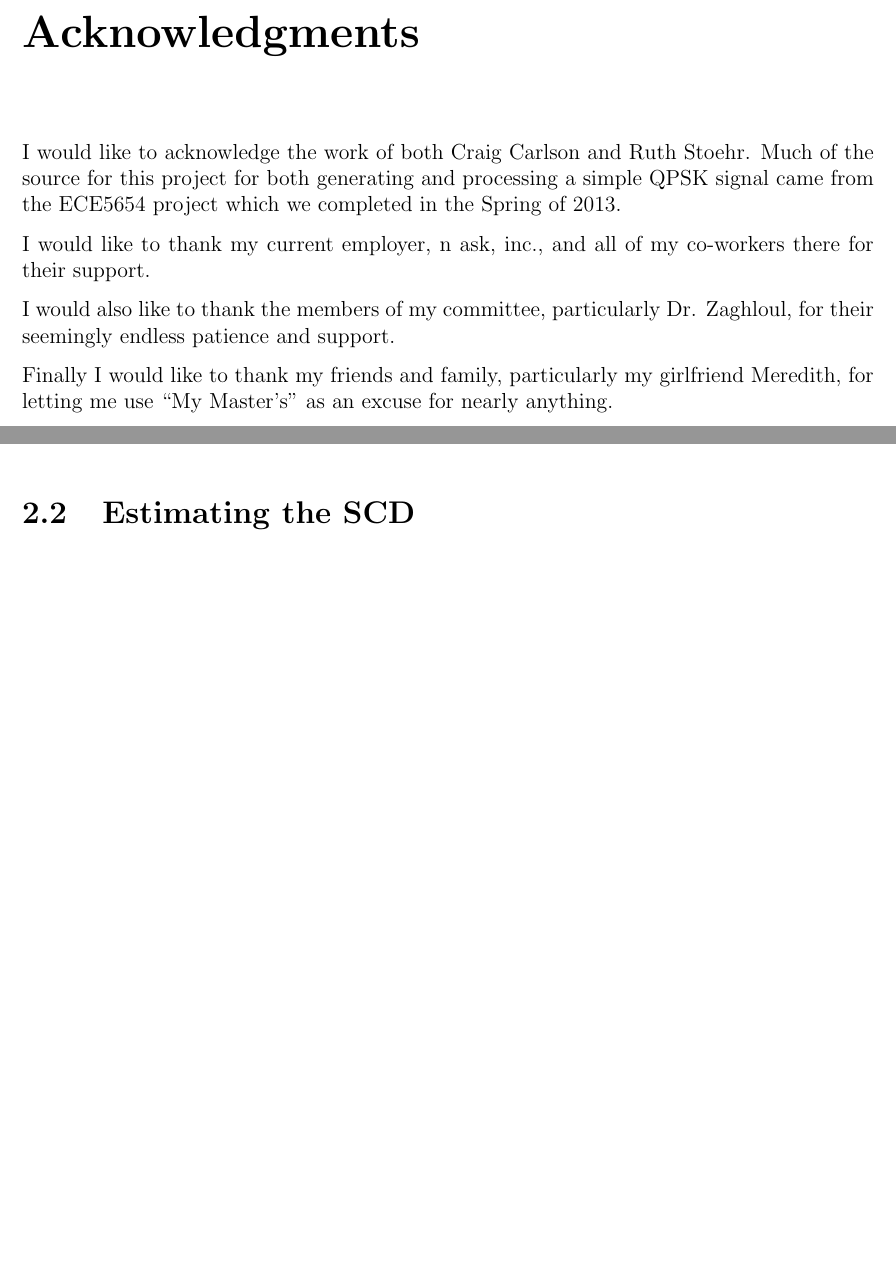
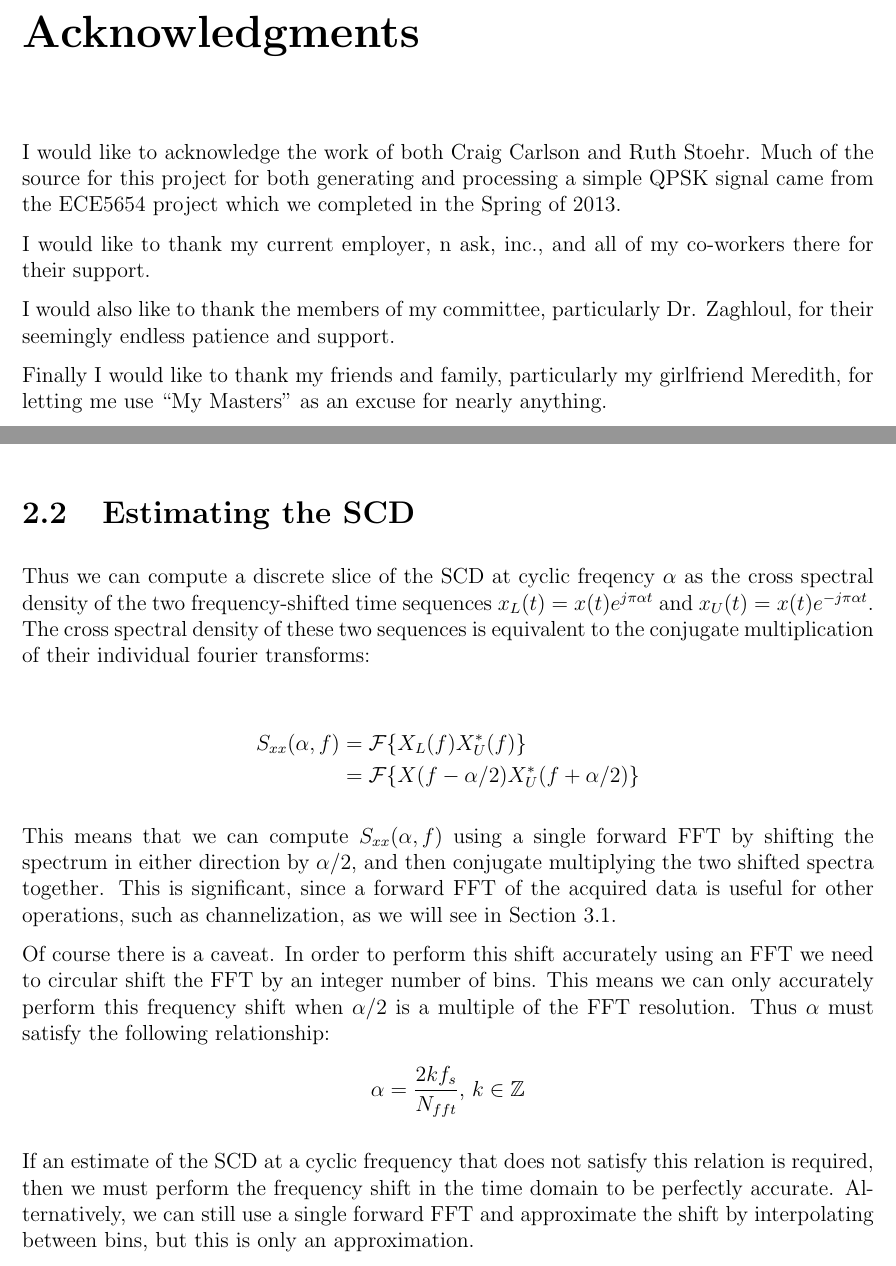
Before and after one commit to TheNeuralBit/cyclo_channelizer, a LaTeX thesis (report/report.tex): two parts of pages 3 and 9 of 13, joined at a grey line, cut so that both start at the same text, the shorter picture padded with empty space. Compiled offline with LaTeX, dvips and Ghostscript; a LaTeX package or settings file that is missing is left out.

Commit message:
filled out estimating SCD a bit

```diff
--- a/report/report.tex
+++ b/report/report.tex
@@ -122,17 +148,19 @@ In this simulation, simple QPSK signals are used to model the signals of interes
 % Dedication and Acknowledgments are both optional
 % \chapter*{Dedication}
 \chapter*{Acknowledgments}
-I would like to acknowledge the work of both Craig Carlson and Ruth Stoehr. Much of the source for this project for both generating and processing a simple
-QPSK signal came from the ECE5654 project which we completed in the Spring
-of 2013.
+I would like to acknowledge the work of both Craig Carlson and Ruth Stoehr.
+Much of the source for this project for both generating and processing a simple
+QPSK signal came from the ECE5654 project which we completed in the Spring of
+2013.
 
-I would like to thank my current employer, n~ask, inc., and all of my co-workers
-there for their support.
+I would like to thank my current employer, n~ask, inc., and all of my
+co-workers there for their support.
 
 I would also like to thank the members of my committee, particularly Dr.
 Zaghloul, for their seemingly endless patience and support.
 
-Finally I would like to thank my friends and family, particularly my girlfriend Meredith, for letting me use ``My Master's" as an excuse for nearly anything.
+Finally I would like to thank my friends and family, particularly my girlfriend
+Meredith, for letting me use ``My Masters" as an excuse for nearly anything.
 
 \tableofcontents
 \pagebreak
@@ -252,8 +282,41 @@ various basic modulation types, including QPSK, which is used in my simulation.
 
 \section{Estimating the SCD}
 % Use Gardner1 to show that SCD is conjugate multiplication of frequency shifted spectra
+% TODO:
+% - cyclic wiener relation on Gardner1 pg. 153
+% - attempts to derive in lab notebook pg. 20-21
+Thus we can compute a discrete slice of the SCD at cyclic freqency $\alpha$ as
+the cross spectral density of the two frequency-shifted time sequences
+$x_L(t) = x(t)e^{j\pi\alpha t}$ and $x_U(t) = x(t)e^{-j\pi\alpha t}$. The cross
+spectral density of these two sequences is equivalent to the conjugate
+multiplication of their individual fourier transforms:
+
+\begin{IEEEeqnarray*}{lCl}
+    S_{xx}(\alpha, f) & = & \fourier \{ X_L(f)X_U^* (f) \} \\
+                      & = & \fourier \{ X(f - \alpha/2)X_U^*(f + \alpha/2) \}
+\end{IEEEeqnarray*}
 
 % Discuss possibility of circular shifting a forward FFT to estimate SCD slice
+This means that we can compute $S_{xx}(\alpha, f)$ using a single forward FFT
+by shifting the spectrum in either direction by $\alpha/2$, and then conjugate
+multiplying the two shifted spectra together. This is significant, since a
+forward FFT of the acquired data is useful for other operations, such as
+channelization, as we will see in Section \ref{sec:poly_chan}.
+
+Of course there is a caveat. In order to perform this shift accurately using an
+FFT we need to circular shift the FFT by an integer number of bins.  This
+means we can only accurately perform this frequency shift when $\alpha/2$ is
+a multiple of the FFT resolution.  Thus $\alpha$ must satisfy the following
+relationship:
+\begin{IEEEeqnarray*}{lCl}
+    \alpha = \frac{2kf_s}{N_{fft}} \text{, } k \in \mathbb{Z}
+\end{IEEEeqnarray*}
+
+If an estimate of the SCD at a cyclic frequency that does not satisfy this
+relation is required, then we must perform the frequency shift in the time
+domain to be perfectly accurate. Alternatively, we can still use a single
+forward FFT and approximate the shift by interpolating between bins, but this
+is only an approximation.
 
 
 \chapter{Channelizer Structures}
```
Also changed, not shown: report/report.tex (96 more changed lines).
